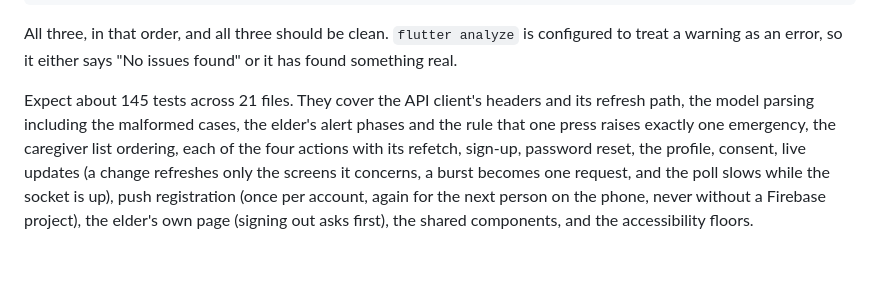
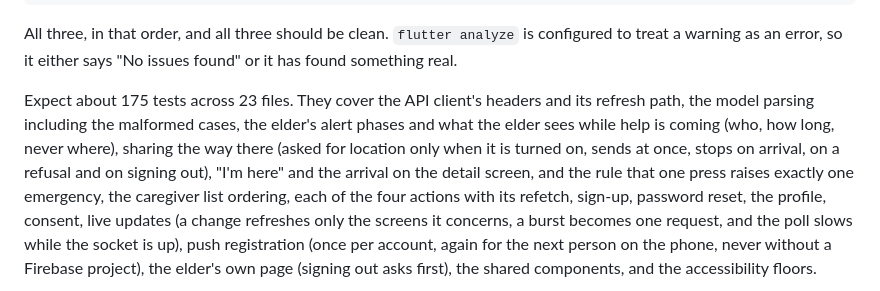
Before and after one commit to WTavasi/elder-emergency-escalation, a Markdown page: docs/testing.md, the part around the change. GitHub-like rendering; blank space fills up the shorter version.

```diff
--- a/docs/testing.md
+++ b/docs/testing.md
@@ -67,8 +67,12 @@ All three, in that order, and all three should be clean. `flutter analyze` is co
 to treat a warning as an error, so it either says "No issues found" or it has found
 something real.
 
-Expect about 145 tests across 21 files. They cover the API client's headers and its
+Expect about 175 tests across 23 files. They cover the API client's headers and its
 refresh path, the model parsing including the malformed cases, the elder's alert phases
+and what the elder sees while help is coming (who, how long, never where), sharing the
+way there (asked for location only when it is turned on, sends at once, stops on
+arrival, on a refusal and on signing out), "I'm here" and the arrival on the detail
+screen,
 and the rule that one press raises exactly one emergency, the caregiver list ordering,
 each of the four actions with its refetch, sign-up, password reset, the profile, consent,
 live updates (a change refreshes only the screens it concerns, a burst becomes one
```
Also changed, not shown: docs/decisions.md (+10 -0 lines), docs/running.md (+53 -0 lines).
